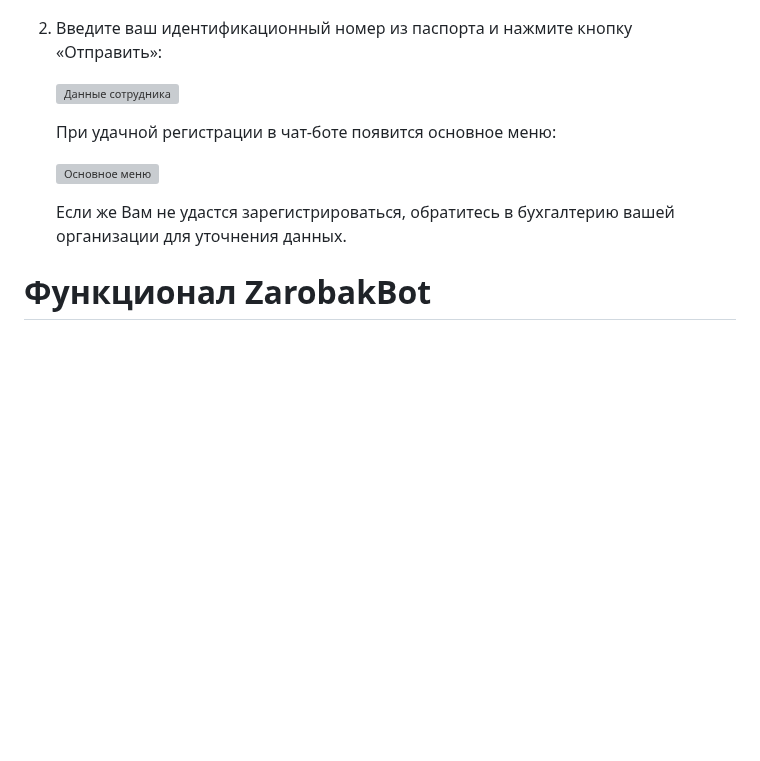
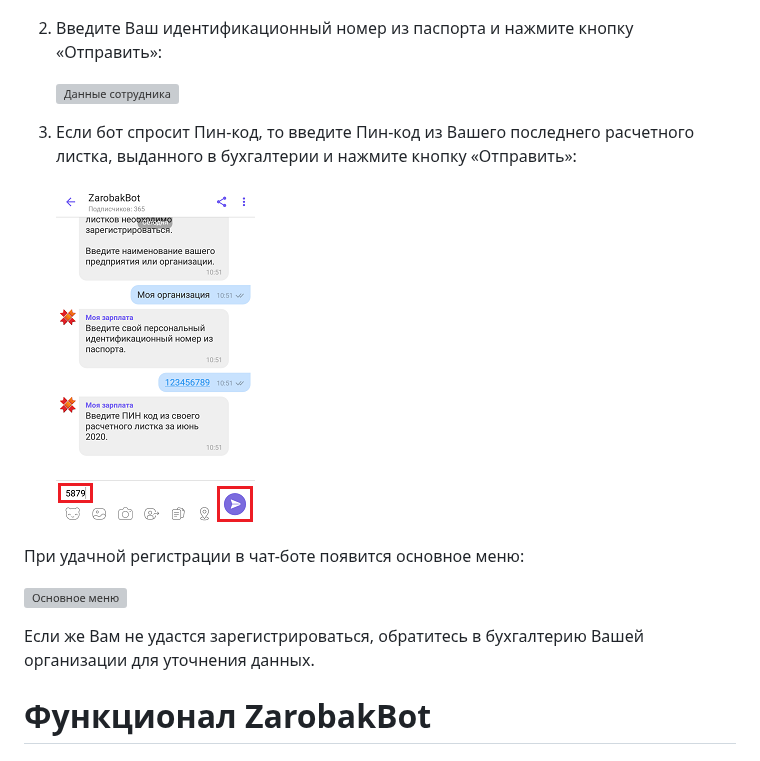
Before and after one commit to gsbelarus/gdmn-bot, a Markdown page: doc/viber.md, the part around one of its changes. Rendered like a GitHub page; pictures changed too: doc/img/viber/pin.png (added); blank space fills up the shorter version; grey boxes are pictures that could not be loaded.

Commit message:
add pin in viber.md

```diff
--- a/doc/viber.md
+++ b/doc/viber.md
@@ -46,15 +46,19 @@
 
    ![Наименование организации](img/viber/org.png)
 
-2. Введите ваш идентификационный номер из паспорта и нажмите кнопку «Отправить»:
+2. Введите Ваш идентификационный номер из паспорта и нажмите кнопку «Отправить»:
 
    ![Данные сотрудника](img/viber/id.png)
 
-    При удачной регистрации в чат-боте появится основное меню:
+3. Если бот спросит Пин-код, то введите Пин-код из Вашего последнего расчетного листка, выданного в бухгалтерии и нажмите кнопку «Отправить»:
 
-   ![Основное меню](img/viber/menu.png)
+   ![Пин-код](img/viber/pin.png)
 
-   Если же Вам не удастся зарегистрироваться, обратитесь в бухгалтерию вашей организации для уточнения данных.
+При удачной регистрации в чат-боте появится основное меню:
+
+![Основное меню](img/viber/menu.png)
+
+Если же Вам не удастся зарегистрироваться, обратитесь в бухгалтерию Вашей организации для уточнения данных.
 
 
 # Функционал ZarobakBot
```
Also changed, not shown: other parts of doc/viber.md (+2 -2 lines).
